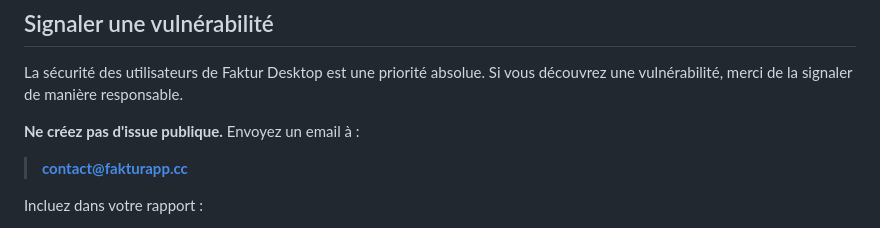
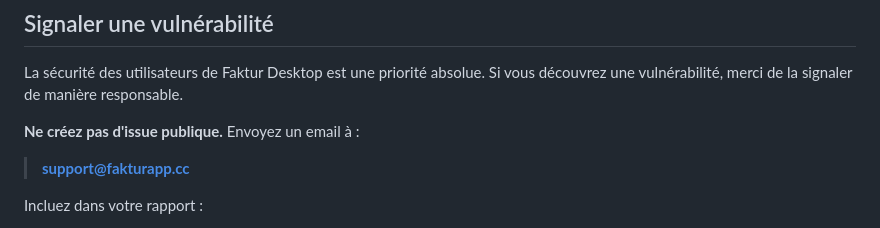
Before and after one commit to fakturapp/faktur-desktop, a Markdown page: SECURITY.md, the part around the change. GitHub-like rendering.

```diff
--- a/SECURITY.md
+++ b/SECURITY.md
@@ -14,7 +14,7 @@ La sécurité des utilisateurs de Faktur Desktop est une priorité absolue. Si v
 
 **Ne créez pas d'issue publique.** Envoyez un email à :
 
-> **contact@fakturapp.cc**
+> **support@fakturapp.cc**
 
 Incluez dans votre rapport :
 
```
Also changed, not shown: CODE_OF_CONDUCT.md (+1 -1 lines), CONTRIBUTING.md (+1 -1 lines).
